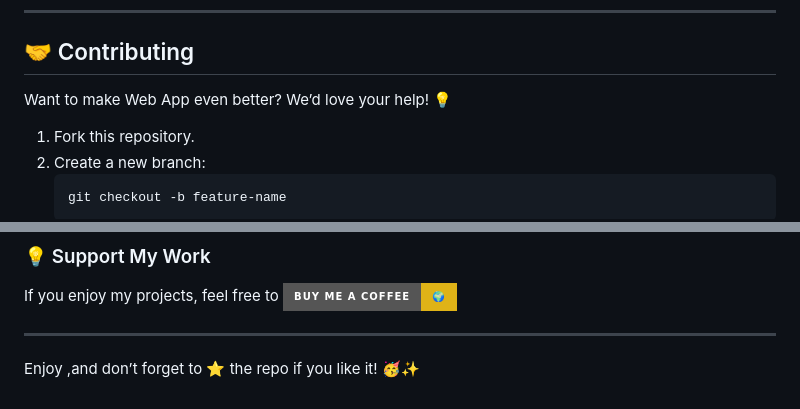
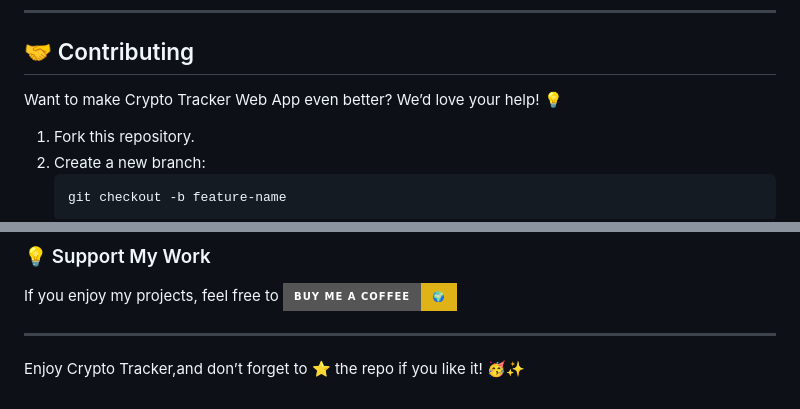
Before and after one commit to KelvCodes/CryptoBeast, a Markdown page: README.md, 2 parts joined by grey strips. Rendered like a GitHub page; badges without logos.

````diff
--- a/README.md
+++ b/README.md
@@ -59,7 +59,7 @@ Stay ahead in the crypto world with live updates, price charts, and historical d
 
 ## 🤝 Contributing
 
-Want to make  Web App even better? We’d love your help! 💡
+Want to make Crypto Tracker Web App even better? We’d love your help! 💡
 1. Fork this repository.
 2. Create a new branch:
    ```bash
@@ -112,4 +112,4 @@ Have feedback, ideas, or just want to chat? Reach out to me:
 If you enjoy my projects, feel free to [![Buy Me A Coffee](https://img.shields.io/badge/Buy%20Me%20A%20Coffee-%F0%9F%8C%8D-yellow?style=for-the-badge&logo=buy-me-a-coffee&logoColor=black)](https://www.buymeacoffee.com/kelvcodes)
 
 ---
-Enjoy ,and don’t forget to ⭐ the repo if you like it! 🥳✨
+Enjoy Crypto Tracker,and don’t forget to ⭐ the repo if you like it! 🥳✨
````
